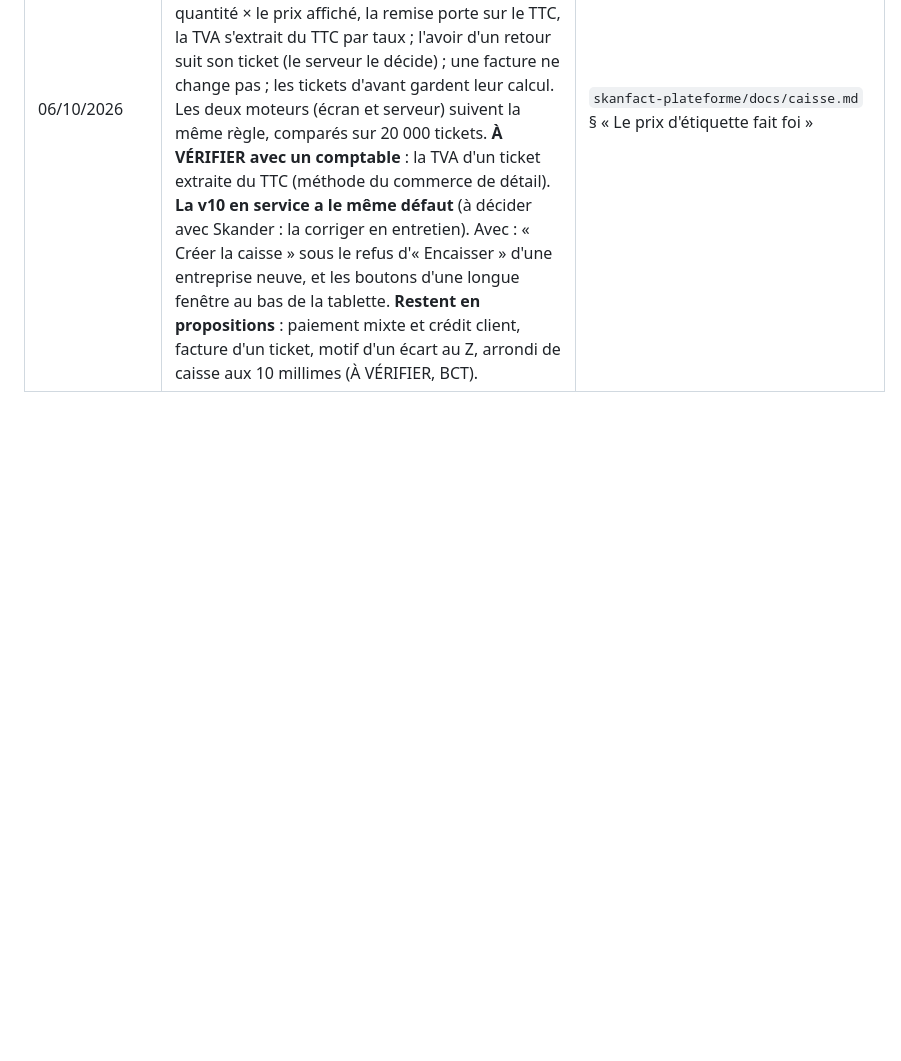
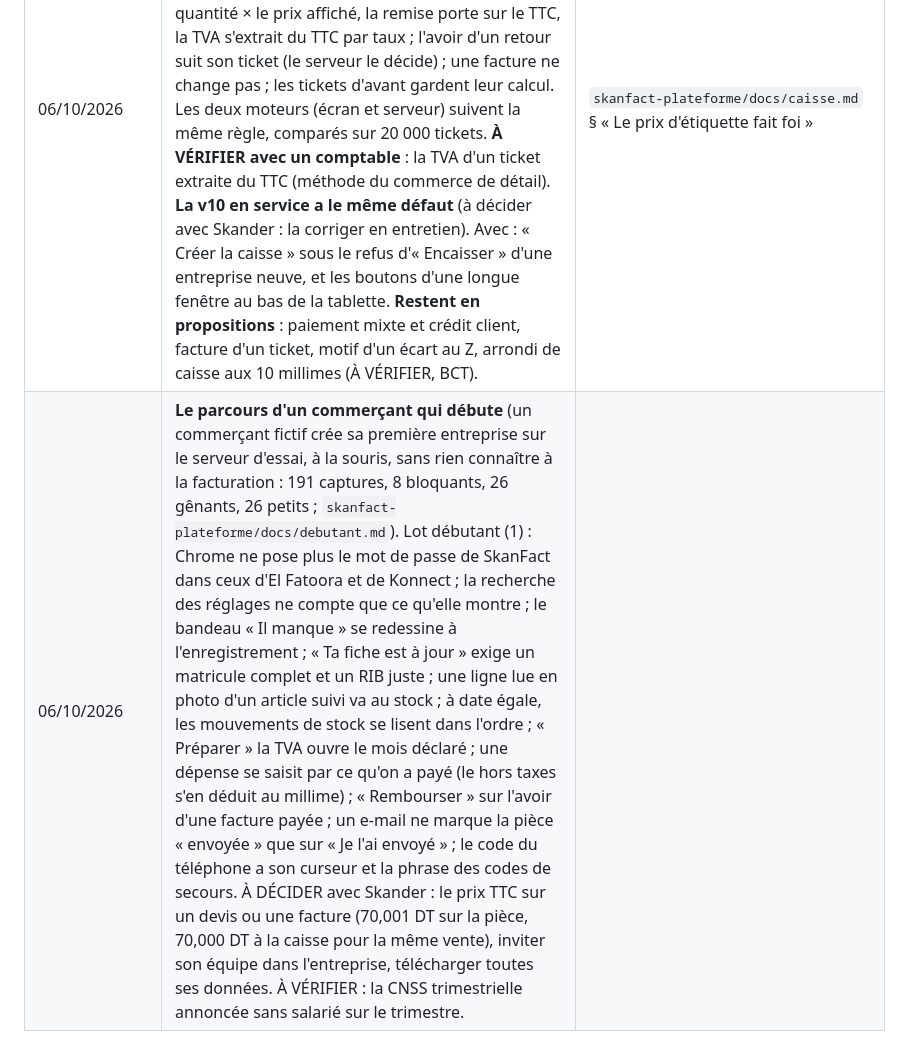
Before and after one commit to saouthq/skanfact, a Markdown page: docs/cadrage/README.md, the part around the change. Drawn GitHub-style; blank space fills up the shorter version.

Commit message:
Journal : le parcours d'un commerçant qui débute et le lot débutant (1)
Co-Authored-By: Claude Opus 5.5 <noreply@anthropic.com>
Claude-Session: https://claude.ai/code/session_012MQqUUPGSc62eVaUpWFgpR

```diff
--- a/docs/cadrage/README.md
+++ b/docs/cadrage/README.md
@@ -236,3 +236,4 @@ lettres de mission dans le parcours du comptable).
 | 06/10/2026 | **Le téléphone d'un commerçant, et la caisse sur la tablette du comptoir** (lot téléphone, refait au doigt sur le serveur d'essai, compte fictif). Au téléphone, les listes de plus de trois colonnes deviennent des cartes (chaque case sous le titre de sa colonne : le montant et le reste dû ne sont plus cachés à droite) ; une fenêtre longue garde ses boutons au bas de l'écran ; « Plus ▾ » s'ouvre au bas de l'écran ; le bouton principal passe en tête ; « WhatsApp » se montre à côté d'« Email » (à l'ordinateur, rien ne change) ; les lignes d'un achat et d'une photo relue se rangent comme celles d'une facture ; une bulle « i » reste avec son bouton. Caisse : la pastille jamais tranchée à 1 180 points, le comptage tient à 1 024 × 768. Décidé par délégation : la mise en page en cartes vaut pour toutes les listes du téléphone, Cabinet compris. Reste : le devis par son lien dans l'espace client (lot suivant), un PDF fait par le serveur. Détail : `skanfact-plateforme/docs/telephone.md`. |
 | 06/10/2026 | **Le devis par son lien** (vu au téléphone : un devis envoyé par WhatsApp disait « ci-joint » sans rien de joint, et un téléphone n'a pas de PDF à glisser). Un devis part maintenant avec son lien, par e-mail et par WhatsApp, comme une facture ; « Lien pour le client… » se propose sur un devis envoyé. Le client voit le devis **tel qu'il est aujourd'hui** (un devis n'est pas une pièce légale), jamais en brouillon, **à part de ses factures** : il ne compte jamais dans « Tu dois ». Décidé par délégation : les conditions d'un devis (« Pour accepter ce devis… ») partent avec la fiche société, et la page du client complète la fiche de ses valeurs par défaut comme la v10 (sans quoi le client lisait une pièce sans les conditions que l'entreprise imprime). **Reste** : « Accepter ce devis » en ligne (un geste qui change quelque chose depuis l'espace client : à décider) ; un devis sans date de validité (créé par l'API) imprime « valable jusqu'au . ». | `skanfact-plateforme/docs/espace-client.md` § E9 |
 | 06/10/2026 | **Au comptoir, le prix d'étiquette fait foi** (lot caisse 3, vu à la tablette sur le serveur d'essai : deux biscuits étiquetés 1,200 DT faisaient 2,399 DT, la caisse disait « Rendre 2,601 DT » et le Z un écart de 0,001 ; mesuré : 84 % des ventes de plus d'une unité tombaient faux). Décidé par délégation : **un ticket se calcule TTC d'abord** — la ligne est la quantité × le prix affiché, la remise porte sur le TTC, la TVA s'extrait du TTC par taux ; l'avoir d'un retour suit son ticket (le serveur le décide) ; une facture ne change pas ; les tickets d'avant gardent leur calcul. Les deux moteurs (écran et serveur) suivent la même règle, comparés sur 20 000 tickets. **À VÉRIFIER avec un comptable** : la TVA d'un ticket extraite du TTC (méthode du commerce de détail). **La v10 en service a le même défaut** (à décider avec Skander : la corriger en entretien). Avec : « Créer la caisse » sous le refus d'« Encaisser » d'une entreprise neuve, et les boutons d'une longue fenêtre au bas de la tablette. **Restent en propositions** : paiement mixte et crédit client, facture d'un ticket, motif d'un écart au Z, arrondi de caisse aux 10 millimes (À VÉRIFIER, BCT). | `skanfact-plateforme/docs/caisse.md` § « Le prix d'étiquette fait foi » |
+| 06/10/2026 | **Le parcours d'un commerçant qui débute** (un commerçant fictif crée sa première entreprise sur le serveur d'essai, à la souris, sans rien connaître à la facturation : 191 captures, 8 bloquants, 26 gênants, 26 petits ; `skanfact-plateforme/docs/debutant.md`). Lot débutant (1) : Chrome ne pose plus le mot de passe de SkanFact dans ceux d'El Fatoora et de Konnect ; la recherche des réglages ne compte que ce qu'elle montre ; le bandeau « Il manque » se redessine à l'enregistrement ; « Ta fiche est à jour » exige un matricule complet et un RIB juste ; une ligne lue en photo d'un article suivi va au stock ; à date égale, les mouvements de stock se lisent dans l'ordre ; « Préparer » la TVA ouvre le mois déclaré ; une dépense se saisit par ce qu'on a payé (le hors taxes s'en déduit au millime) ; « Rembourser » sur l'avoir d'une facture payée ; un e-mail ne marque la pièce « envoyée » que sur « Je l'ai envoyé » ; le code du téléphone a son curseur et la phrase des codes de secours. À DÉCIDER avec Skander : le prix TTC sur un devis ou une facture (70,001 DT sur la pièce, 70,000 DT à la caisse pour la même vente), inviter son équipe dans l'entreprise, télécharger toutes ses données. À VÉRIFIER : la CNSS trimestrielle annoncée sans salarié sur le trimestre. |
```
